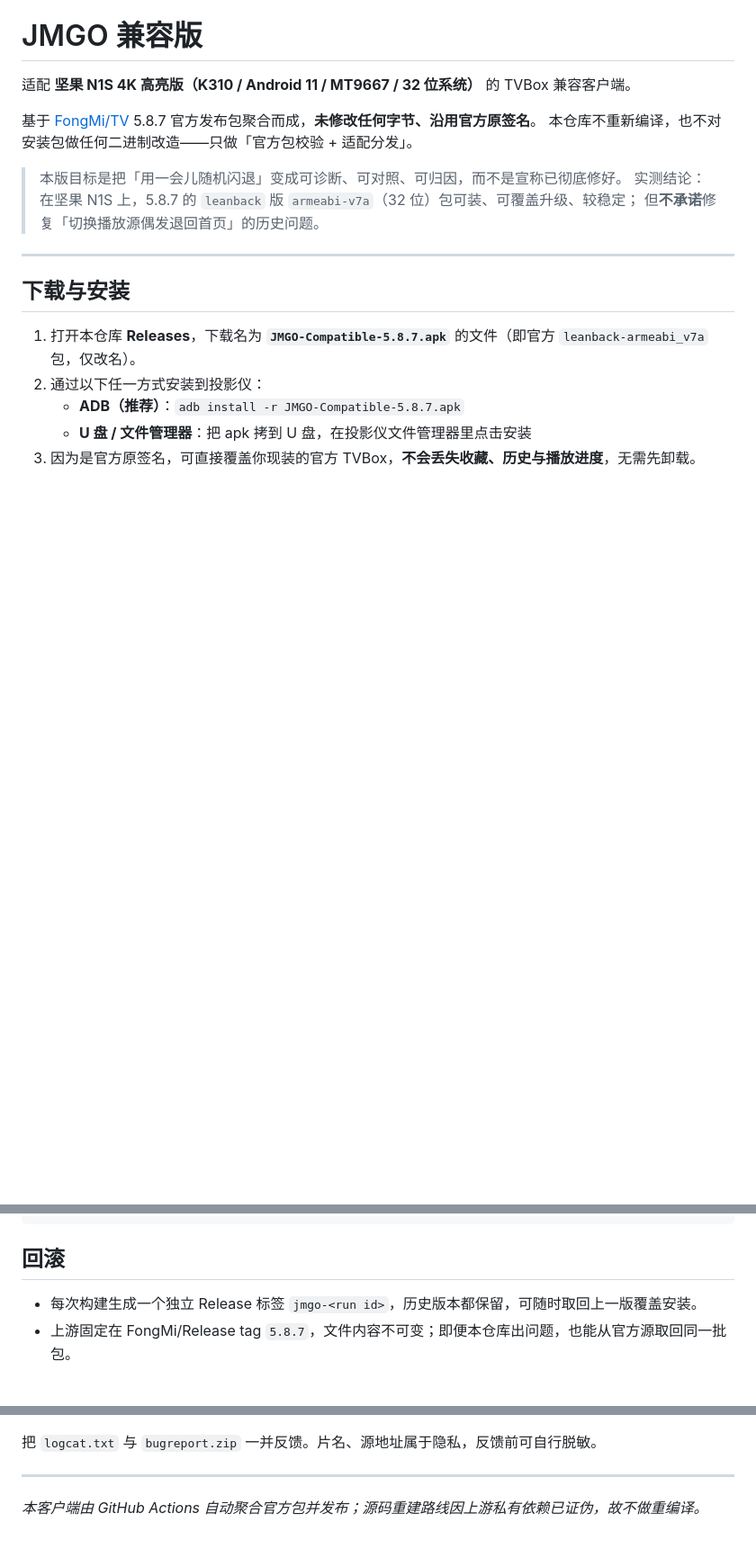
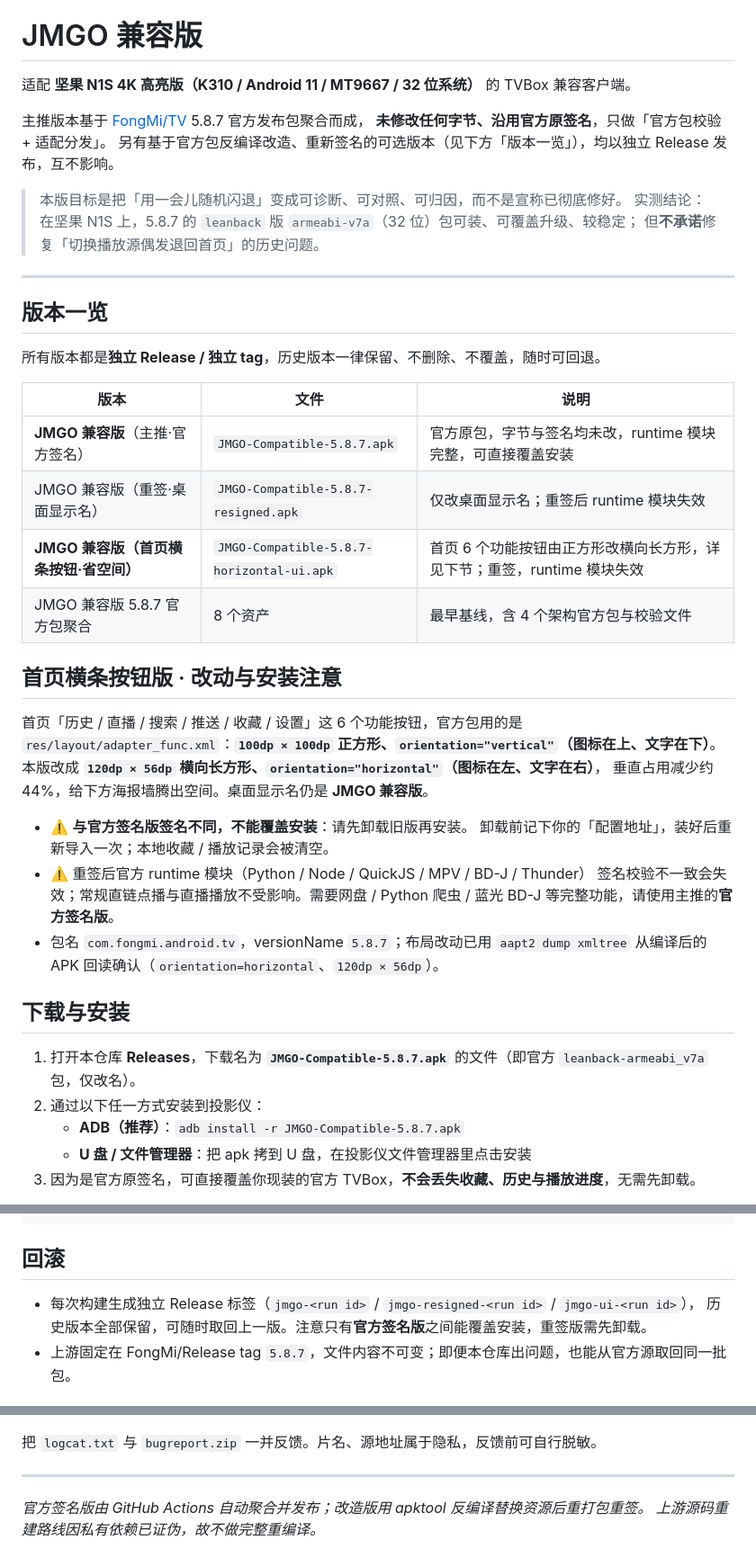
Before and after one commit to Inliang/tvbox, a Markdown page: apps/jmgo/README.md, 3 parts joined by grey strips. Shown at 90% size. Rendered like a GitHub page; blank space fills up the shorter version.

Commit message:
docs(jmgo): 补充 4 个 Release 版本一览与首页横条按钮版安装注意

```diff
--- a/apps/jmgo/README.md
+++ b/apps/jmgo/README.md
@@ -2,14 +2,41 @@
 
 适配 **坚果 N1S 4K 高亮版（K310 / Android 11 / MT9667 / 32 位系统）** 的 TVBox 兼容客户端。
 
-基于 [FongMi/TV](https://github.com/FongMi/TV) 5.8.7 官方发布包聚合而成，**未修改任何字节、沿用官方原签名**。
-本仓库不重新编译，也不对安装包做任何二进制改造——只做「官方包校验 + 适配分发」。
+主推版本基于 [FongMi/TV](https://github.com/FongMi/TV) 5.8.7 官方发布包聚合而成，
+**未修改任何字节、沿用官方原签名**，只做「官方包校验 + 适配分发」。
+另有基于官方包反编译改造、重新签名的可选版本（见下方「版本一览」），均以独立 Release 发布，互不影响。
 
 > 本版目标是把「用一会儿随机闪退」变成可诊断、可对照、可归因，而不是宣称已彻底修好。
 > 实测结论：在坚果 N1S 上，5.8.7 的 `leanback` 版 `armeabi-v7a`（32 位）包可装、可覆盖升级、较稳定；
 > 但**不承诺**修复「切换播放源偶发退回首页」的历史问题。
 
 ---
+
+## 版本一览
+
+所有版本都是**独立 Release / 独立 tag**，历史版本一律保留、不删除、不覆盖，随时可回退。
+
+| 版本 | 文件 | 说明 |
+| --- | --- | --- |
+| **JMGO 兼容版**（主推·官方签名） | `JMGO-Compatible-5.8.7.apk` | 官方原包，字节与签名均未改，runtime 模块完整，可直接覆盖安装 |
+| JMGO 兼容版（重签·桌面显示名） | `JMGO-Compatible-5.8.7-resigned.apk` | 仅改桌面显示名；重签后 runtime 模块失效 |
+| **JMGO 兼容版（首页横条按钮·省空间）** | `JMGO-Compatible-5.8.7-horizontal-ui.apk` | 首页 6 个功能按钮由正方形改横向长方形，详见下节；重签，runtime 模块失效 |
+| JMGO 兼容版 5.8.7 官方包聚合 | 8 个资产 | 最早基线，含 4 个架构官方包与校验文件 |
+
+## 首页横条按钮版 · 改动与安装注意
+
+首页「历史 / 直播 / 搜索 / 推送 / 收藏 / 设置」这 6 个功能按钮，官方包用的是
+`res/layout/adapter_func.xml`：**`100dp × 100dp` 正方形、`orientation="vertical"`（图标在上、文字在下）**。
+本版改成 **`120dp × 56dp` 横向长方形、`orientation="horizontal"`（图标在左、文字在右）**，
+垂直占用减少约 44%，给下方海报墙腾出空间。桌面显示名仍是 **JMGO 兼容版**。
+
+- ⚠️ **与官方签名版签名不同，不能覆盖安装**：请先卸载旧版再安装。
+  卸载前记下你的「配置地址」，装好后重新导入一次；本地收藏 / 播放记录会被清空。
+- ⚠️ 重签后官方 runtime 模块（Python / Node / QuickJS / MPV / BD-J / Thunder）
+  签名校验不一致会失效；常规直链点播与直播播放不受影响。需要网盘 / Python 爬虫 / 蓝光 BD-J
+  等完整功能，请使用主推的**官方签名版**。
+- 包名 `com.fongmi.android.tv`，versionName `5.8.7`；布局改动已用 `aapt2 dump xmltree`
+  从编译后的 APK 回读确认（`orientation=horizontal`、`120dp × 56dp`）。
 
 ## 下载与安装
 
@@ -45,7 +72,8 @@
 
 ## 回滚
 
-- 每次构建生成一个独立 Release 标签 `jmgo-<run id>`，历史版本都保留，可随时取回上一版覆盖安装。
+- 每次构建生成独立 Release 标签（`jmgo-<run id>` / `jmgo-resigned-<run id>` / `jmgo-ui-<run id>`），
+  历史版本全部保留，可随时取回上一版。注意只有**官方签名版**之间能覆盖安装，重签版需先卸载。
 - 上游固定在 FongMi/Release tag `5.8.7`，文件内容不可变；即便本仓库出问题，也能从官方源取回同一批包。
 
 ## 仍闪退怎么办（取证反馈）
@@ -63,4 +91,5 @@ adb bugreport bugreport.zip
 
 ---
 
-*本客户端由 GitHub Actions 自动聚合官方包并发布；源码重建路线因上游私有依赖已证伪，故不做重编译。*
+*官方签名版由 GitHub Actions 自动聚合并发布；改造版用 apktool 反编译替换资源后重打包重签。
+上游源码重建路线因私有依赖已证伪，故不做完整重编译。*
```
